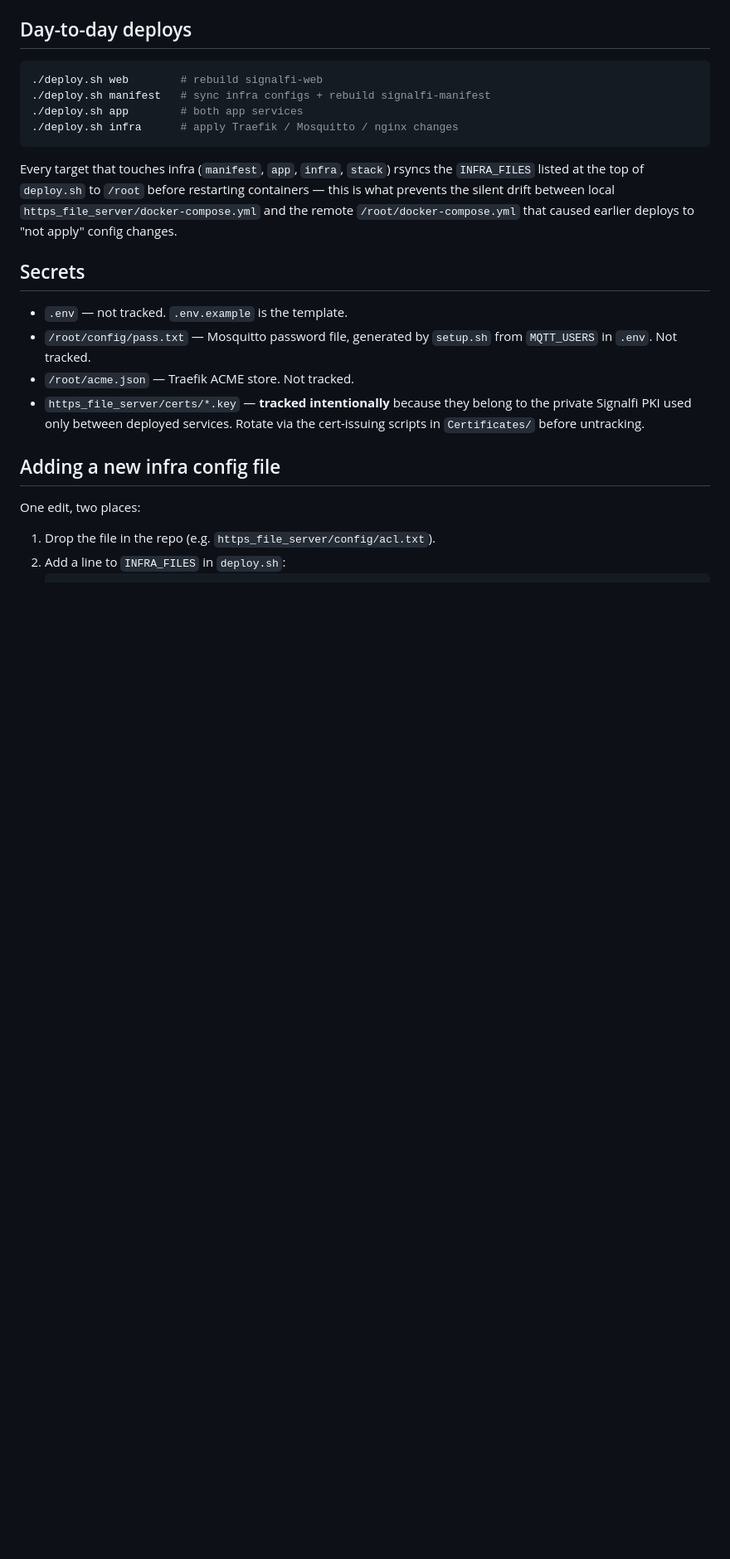
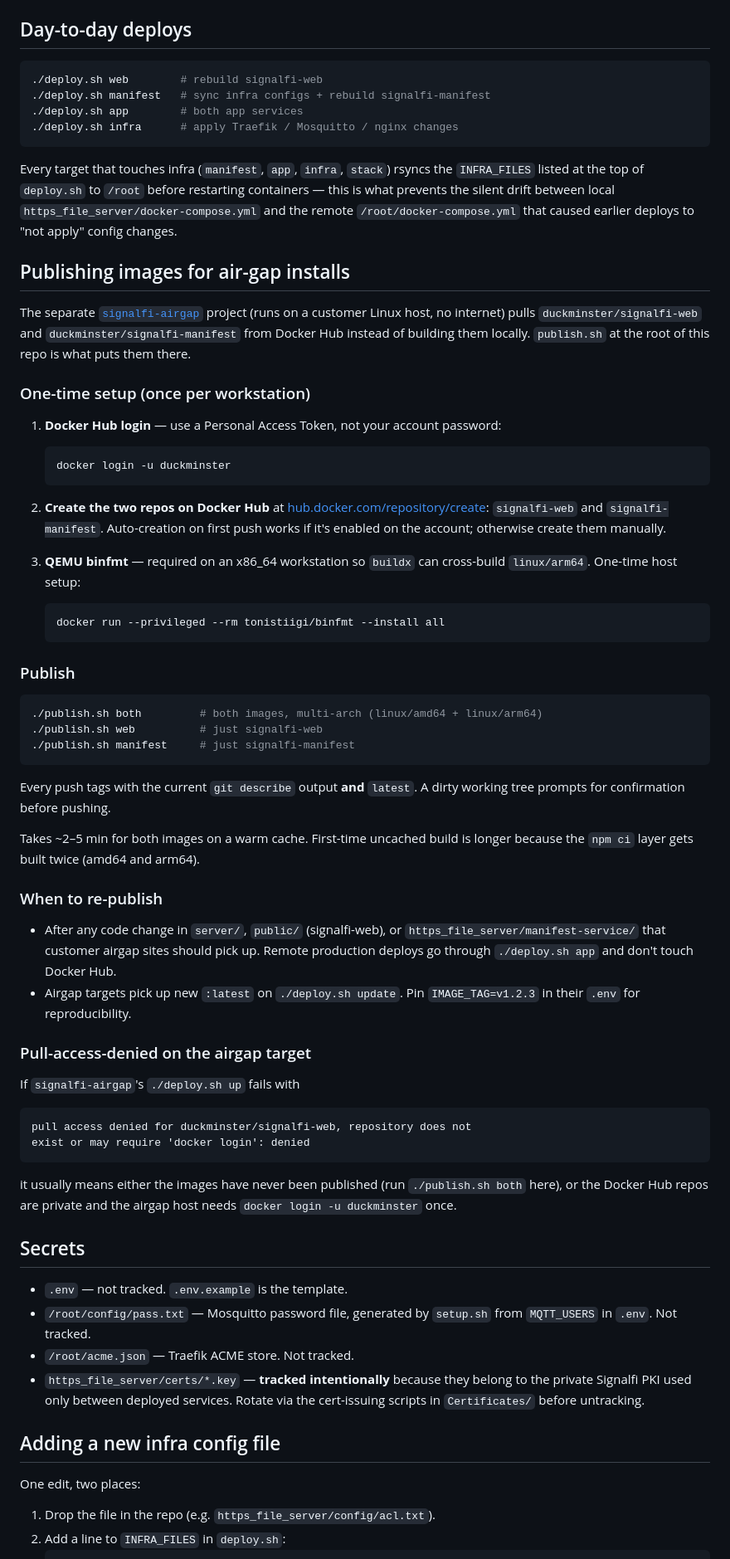
Before and after one commit to si-hb/signalfi_controller, a Markdown page: DEPLOY.md, the part around the change. Shown at 83% size. Drawn GitHub-style; blank space fills up the shorter version.

Commit message:
docs: publishing images for air-gap installs
Add a DEPLOY.md section covering the previously-undocumented publish
flow that the signalfi-airgap project depends on:

- one-time workstation setup: docker login, Hub repo creation, QEMU
  binfmt install for cross-arch builds
- `./publish.sh both|web|manifest` usage
- when to re-publish (code change, not config/infra change)
- troubleshooting the "pull access denied" error that airgap sites
  hit when images haven't been pushed

signalfi-airgap/README.md now links here instead of trying to
half-document it there.

````diff
--- a/DEPLOY.md
+++ b/DEPLOY.md
@@ -68,6 +68,73 @@ restarting containers — this is what prevents the silent drift between local
 `https_file_server/docker-compose.yml` and the remote `/root/docker-compose.yml`
 that caused earlier deploys to "not apply" config changes.
 
+## Publishing images for air-gap installs
+
+The separate [`signalfi-airgap`][airgap] project (runs on a customer Linux
+host, no internet) pulls `duckminster/signalfi-web` and
+`duckminster/signalfi-manifest` from Docker Hub instead of building them
+locally. `publish.sh` at the root of this repo is what puts them there.
+
+### One-time setup (once per workstation)
+
+1. **Docker Hub login** — use a Personal Access Token, not your account
+   password:
+
+   ```bash
+   docker login -u duckminster
+   ```
+
+2. **Create the two repos on Docker Hub** at
+   [hub.docker.com/repository/create](https://hub.docker.com/repository/create):
+   `signalfi-web` and `signalfi-manifest`. Auto-creation on first push
+   works if it's enabled on the account; otherwise create them manually.
+
+3. **QEMU binfmt** — required on an x86_64 workstation so `buildx` can
+   cross-build `linux/arm64`. One-time host setup:
+
+   ```bash
+   docker run --privileged --rm tonistiigi/binfmt --install all
+   ```
+
+### Publish
+
+```bash
+./publish.sh both         # both images, multi-arch (linux/amd64 + linux/arm64)
+./publish.sh web          # just signalfi-web
+./publish.sh manifest     # just signalfi-manifest
+```
+
+Every push tags with the current `git describe` output **and** `latest`.
+A dirty working tree prompts for confirmation before pushing.
+
+Takes ~2–5 min for both images on a warm cache. First-time uncached
+build is longer because the `npm ci` layer gets built twice (amd64 and
+arm64).
+
+### When to re-publish
+
+- After any code change in `server/`, `public/` (signalfi-web), or
+  `https_file_server/manifest-service/` that customer airgap sites
+  should pick up. Remote production deploys go through `./deploy.sh app`
+  and don't touch Docker Hub.
+- Airgap targets pick up new `:latest` on `./deploy.sh update`. Pin
+  `IMAGE_TAG=v1.2.3` in their `.env` for reproducibility.
+
+### Pull-access-denied on the airgap target
+
+If `signalfi-airgap`'s `./deploy.sh up` fails with
+
+```text
+pull access denied for duckminster/signalfi-web, repository does not
+exist or may require 'docker login': denied
+```
+
+it usually means either the images have never been published (run
+`./publish.sh both` here), or the Docker Hub repos are private and the
+airgap host needs `docker login -u duckminster` once.
+
+[airgap]: ../signalfi-airgap/
+
 ## Secrets
 
 - `.env` — not tracked. `.env.example` is the template.
````
